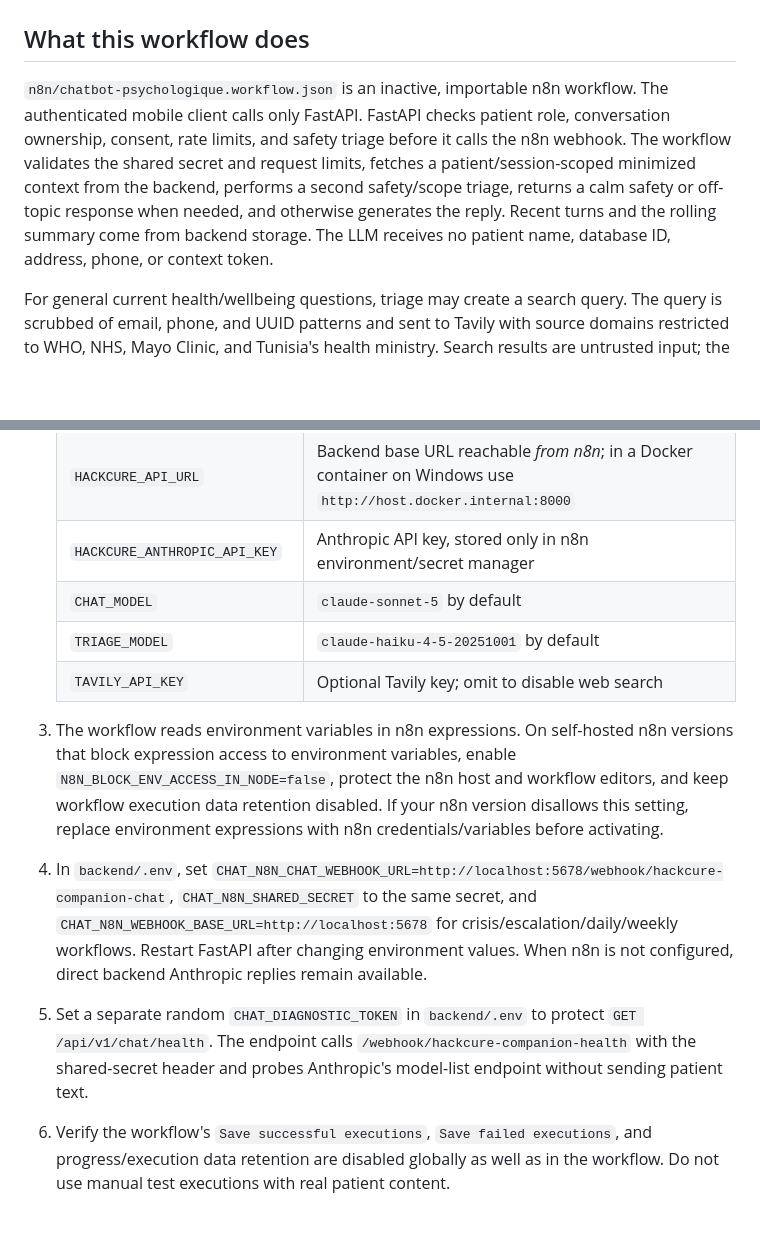
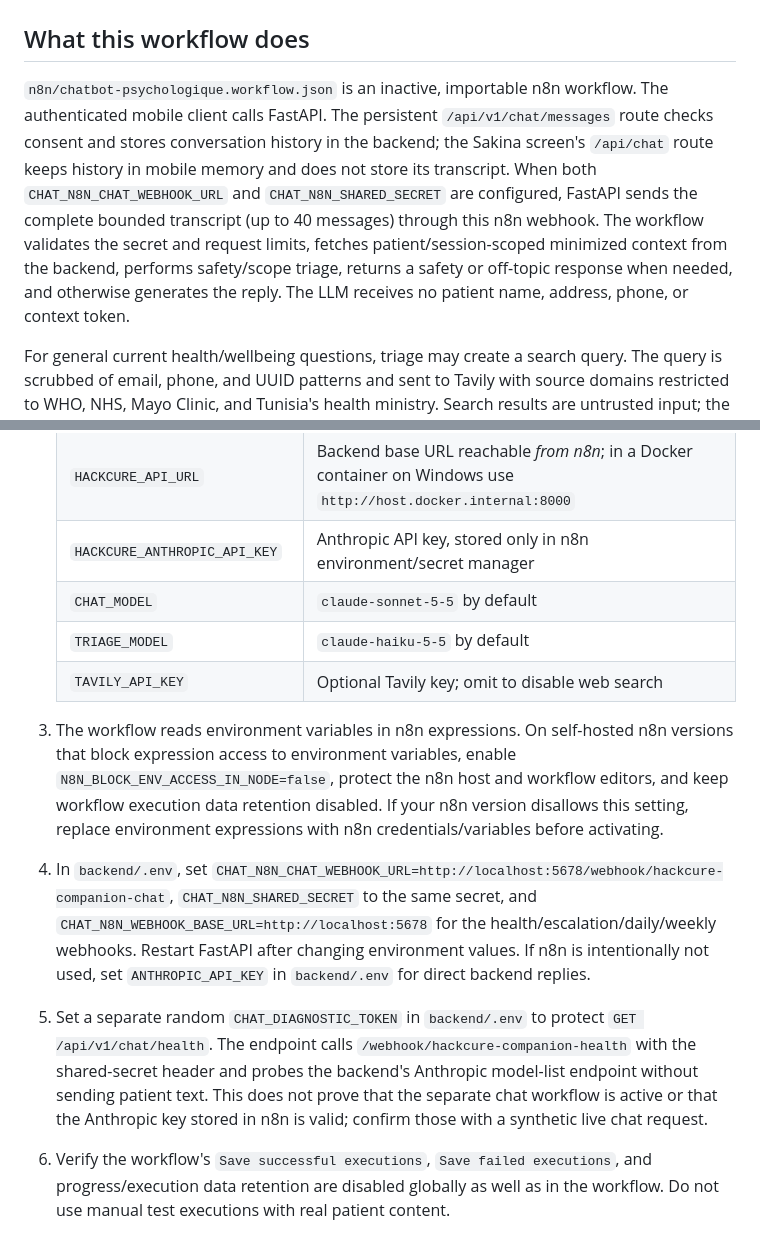
Before and after one commit to 7tiwchO/hackcure, a Markdown page: docs/CHATBOT_N8N_SETUP.md, 2 parts joined by grey strips. Drawn GitHub-style; blank space fills up the shorter version.

Commit message:
docs: record Sakina failure evidence and setup

```diff
--- a/docs/CHATBOT_N8N_SETUP.md
+++ b/docs/CHATBOT_N8N_SETUP.md
@@ -2,7 +2,7 @@
 
 ## What this workflow does
 
-`n8n/chatbot-psychologique.workflow.json` is an inactive, importable n8n workflow. The authenticated mobile client calls only FastAPI. FastAPI checks patient role, conversation ownership, consent, rate limits, and safety triage before it calls the n8n webhook. The workflow validates the shared secret and request limits, fetches a patient/session-scoped minimized context from the backend, performs a second safety/scope triage, returns a calm safety or off-topic response when needed, and otherwise generates the reply. Recent turns and the rolling summary come from backend storage. The LLM receives no patient name, database ID, address, phone, or context token.
+`n8n/chatbot-psychologique.workflow.json` is an inactive, importable n8n workflow. The authenticated mobile client calls FastAPI. The persistent `/api/v1/chat/messages` route checks consent and stores conversation history in the backend; the Sakina screen's `/api/chat` route keeps history in mobile memory and does not store its transcript. When both `CHAT_N8N_CHAT_WEBHOOK_URL` and `CHAT_N8N_SHARED_SECRET` are configured, FastAPI sends the complete bounded transcript (up to 40 messages) through this n8n webhook. The workflow validates the secret and request limits, fetches patient/session-scoped minimized context from the backend, performs safety/scope triage, returns a safety or off-topic response when needed, and otherwise generates the reply. The LLM receives no patient name, address, phone, or context token.
 
 For general current health/wellbeing questions, triage may create a search query. The query is scrubbed of email, phone, and UUID patterns and sent to Tavily with source domains restricted to WHO, NHS, Mayo Clinic, and Tunisia's health ministry. Search results are untrusted input; the system prompt directs the model to cite used source links and ignore instructions found in pages. Leave `TAVILY_API_KEY` unset to disable search.
 
@@ -16,13 +16,13 @@ For general current health/wellbeing questions, triage may create a search query
    | `HACKCURE_CHAT_SHARED_SECRET` | The same high-entropy secret as backend `CHAT_N8N_SHARED_SECRET` |
    | `HACKCURE_API_URL` | Backend base URL reachable *from n8n*; in a Docker container on Windows use `http://host.docker.internal:8000` |
    | `HACKCURE_ANTHROPIC_API_KEY` | Anthropic API key, stored only in n8n environment/secret manager |
-   | `CHAT_MODEL` | `claude-sonnet-5` by default |
-   | `TRIAGE_MODEL` | `claude-haiku-4-5-20251001` by default |
+   | `CHAT_MODEL` | `claude-sonnet-5-5` by default |
+   | `TRIAGE_MODEL` | `claude-haiku-5-5` by default |
    | `TAVILY_API_KEY` | Optional Tavily key; omit to disable web search |
 
 3. The workflow reads environment variables in n8n expressions. On self-hosted n8n versions that block expression access to environment variables, enable `N8N_BLOCK_ENV_ACCESS_IN_NODE=false`, protect the n8n host and workflow editors, and keep workflow execution data retention disabled. If your n8n version disallows this setting, replace environment expressions with n8n credentials/variables before activating.
-4. In `backend/.env`, set `CHAT_N8N_CHAT_WEBHOOK_URL=http://localhost:5678/webhook/hackcure-companion-chat`, `CHAT_N8N_SHARED_SECRET` to the same secret, and `CHAT_N8N_WEBHOOK_BASE_URL=http://localhost:5678` for crisis/escalation/daily/weekly workflows. Restart FastAPI after changing environment values. When n8n is not configured, direct backend Anthropic replies remain available.
-5. Set a separate random `CHAT_DIAGNOSTIC_TOKEN` in `backend/.env` to protect `GET /api/v1/chat/health`. The endpoint calls `/webhook/hackcure-companion-health` with the shared-secret header and probes Anthropic's model-list endpoint without sending patient text.
+4. In `backend/.env`, set `CHAT_N8N_CHAT_WEBHOOK_URL=http://localhost:5678/webhook/hackcure-companion-chat`, `CHAT_N8N_SHARED_SECRET` to the same secret, and `CHAT_N8N_WEBHOOK_BASE_URL=http://localhost:5678` for the health/escalation/daily/weekly webhooks. Restart FastAPI after changing environment values. If n8n is intentionally not used, set `ANTHROPIC_API_KEY` in `backend/.env` for direct backend replies.
+5. Set a separate random `CHAT_DIAGNOSTIC_TOKEN` in `backend/.env` to protect `GET /api/v1/chat/health`. The endpoint calls `/webhook/hackcure-companion-health` with the shared-secret header and probes the backend's Anthropic model-list endpoint without sending patient text. This does not prove that the separate chat workflow is active or that the Anthropic key stored in n8n is valid; confirm those with a synthetic live chat request.
 6. Verify the workflow's `Save successful executions`, `Save failed executions`, and progress/execution data retention are disabled globally as well as in the workflow. Do not use manual test executions with real patient content.
 7. Import the escalation, daily check-in, and weekly-summary workflows separately. Configure their existing destination variables as described in `n8n/SETUP_GUIDE.md`. Keep those schedules inactive until a clinician/care-team destination has been reviewed and consent behavior tested.
 
```
Also changed, not shown: docs/SAKINA_DEBUG.md (added, +55 -0 lines).
